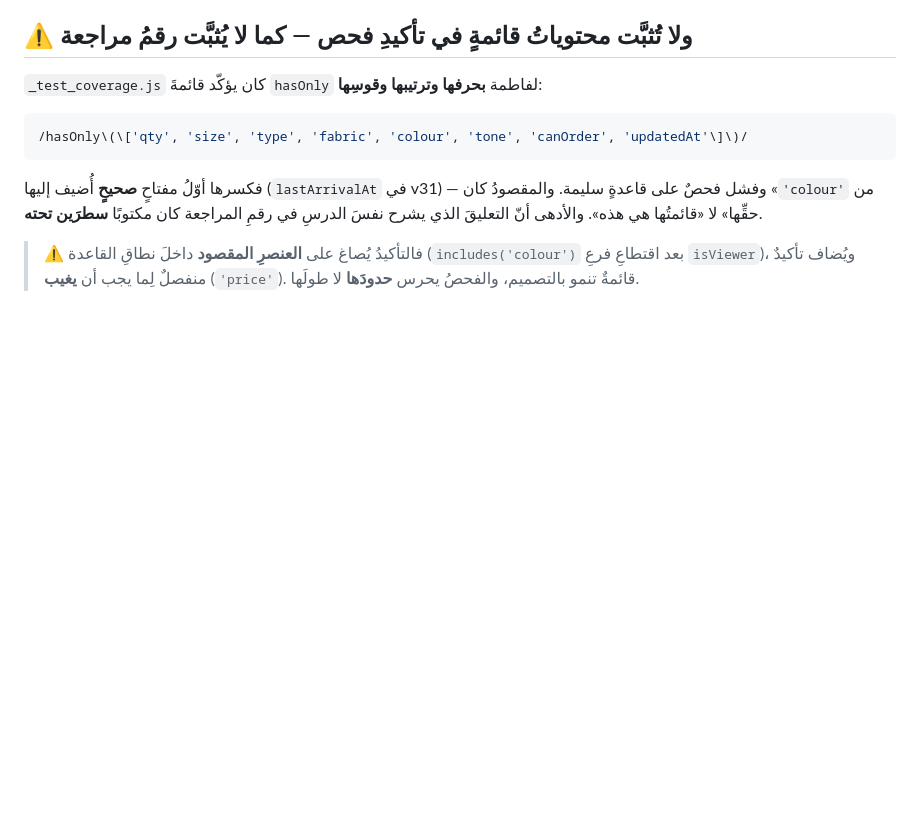
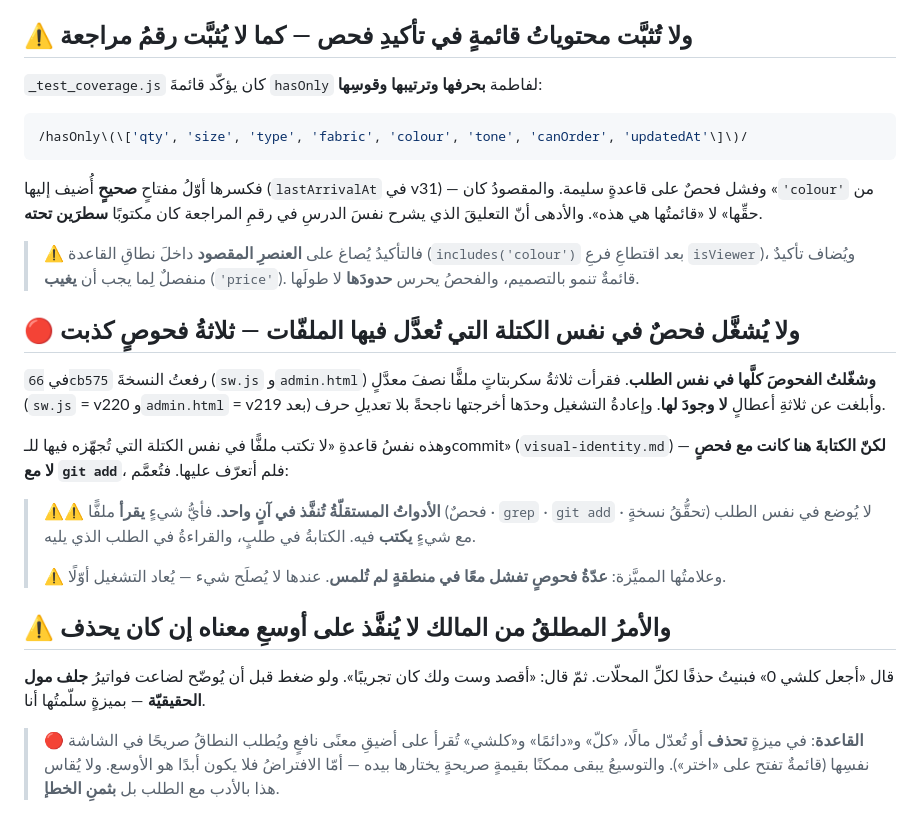
Before and after one commit to tihou74/attendnce-, a Markdown page: .kiro/steering/tech.md, the part around the change. Drawn GitHub-style; blank space fills up the shorter version.

```diff
--- a/.kiro/steering/tech.md
+++ b/.kiro/steering/tech.md
@@ -409,3 +409,32 @@ v24 فيستنتج أنّ العطلَ شيءٌ آخر — **رسالةٌ صحي
 > ⚠️ فالتأكيدُ يُصاغ على **العنصرِ المقصود** داخلَ نطاقِ القاعدة (`includes('colour')`
 > بعد اقتطاعِ فرعِ `isViewer`)، ويُضاف تأكيدٌ منفصلٌ لِما يجب أن **يغيب** (`'price'`).
 > قائمةٌ تنمو بالتصميم، والفحصُ يحرس **حدودَها** لا طولَها.
+
+
+## 🔴 ولا يُشغَّل فحصٌ في نفس الكتلة التي تُعدَّل فيها الملفّات — **ثلاثةُ فحوصٍ كذبت**
+
+في `66cb575` رفعتُ النسخةَ (`sw.js` و`admin.html`) **وشغّلتُ الفحوصَ كلَّها في نفس
+الطلب**. فقرأت ثلاثةُ سكربتاتٍ ملفًّا نصفَ معدَّلٍ (`sw.js` = v220 و`admin.html` =
+v219 بعد) وأبلغت عن ثلاثةِ أعطالٍ **لا وجودَ لها**. وإعادةُ التشغيل وحدَها أخرجتها
+ناجحةً بلا تعديلِ حرف.
+
+وهذه نفسُ قاعدةِ «لا تكتب ملفًّا في نفس الكتلة التي تُجهّزه فيها للـcommit»
+(`visual-identity.md`) — **لكنّ الكتابةَ هنا كانت مع فحصٍ لا مع `git add`**، فلم
+أتعرّف عليها. فتُعمَّم:
+
+> ⚠️⚠️ **الأدواتُ المستقلّةُ تُنفَّذ في آنٍ واحد.** فأيُّ شيءٍ **يقرأ** ملفًّا
+> (فحصٌ · `grep` · `git add` · تحقُّقُ نسخةٍ) لا يُوضع في نفس الطلب مع شيءٍ **يكتب**
+> فيه. الكتابةُ في طلبٍ، والقراءةُ في الطلب الذي يليه.
+>
+> ⚠️ وعلامتُها المميَّزة: **عدّةُ فحوصٍ تفشل معًا في منطقةٍ لم تُلمس**. عندها لا
+> يُصلَح شيء — يُعاد التشغيل أوّلًا.
+
+## ⚠️ والأمرُ المطلقُ من المالك لا يُنفَّذ على أوسعِ معناه إن كان يحذف
+
+قال «أجعل كلشي 0» فبنيتُ حذفًا لكلِّ المحلّات. ثمّ قال: «أقصد وست ولك كان تجريبًا».
+ولو ضغط قبل أن يُوضّح لضاعت فواتيرُ **جلف مول الحقيقيّة** — بميزةٍ سلّمتُها أنا.
+
+> 🔴 **القاعدة**: في ميزةٍ **تحذف** أو تُعدّل مالًا، «كلّ» و«دائمًا» و«كلشي» تُقرأ
+> على أضيقِ معنًى نافعٍ ويُطلب النطاقُ صريحًا في الشاشة نفسِها (قائمةٌ تفتح على
+> «اختر»). والتوسيعُ يبقى ممكنًا بقيمةٍ صريحةٍ يختارها بيده — أمّا الافتراضُ فلا
+> يكون أبدًا هو الأوسع. ولا يُقاس هذا بالأدب مع الطلب بل **بثمنِ الخطإ**.
```
Also changed, not shown: .kiro/steering/abaya-pos.md (+22 -0 lines).
